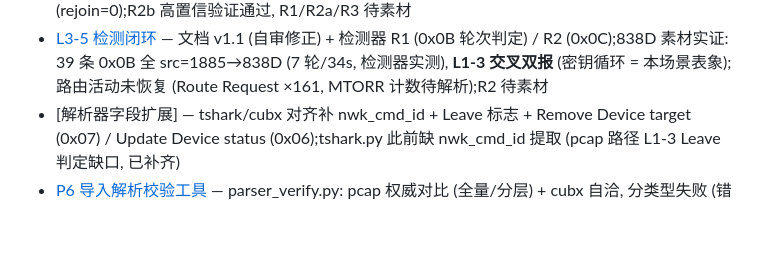
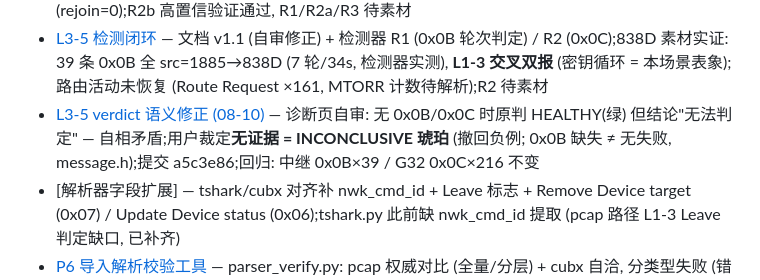
Before and after one commit to yzlx-zm/zigbee_capture_analyze, a Markdown page: .scratch/wayfinder/map.md, the part around the change. Drawn GitHub-style; blank space fills up the shorter version.

Commit message:
docs: L3-5 verdict 语义修正收尾 (ticket Resolution + map 同步)

```diff
--- a/.scratch/wayfinder/map.md
+++ b/.scratch/wayfinder/map.md
@@ -33,6 +33,7 @@ Zigbee 网络场景检测体系 (L1-L7 文档→测试→工具闭环) 在拓扑
 - [场景体系全景调研](issues/00-场景体系全景调研.md) — taxonomy v1.0 已定义 8 大类 55 场景;验证状态总表见 docs/scenarios/OVERVIEW.md;838D 案例 = L3-5 源路由失效 (场景交叉)
 - [L1-4 检测闭环](issues/05-L1-4TC拒绝.md) — 文档 v1.2 (自审修正) + 检测器 R1/R2a/R2b/R3;素材实证: 运营期踢人路径 = **ZDO Mgmt Leave Req (0x0034) 指令可见** (leave_question ×12) + 设备广播 Leave 响应 (rejoin=0);R2b 高置信验证通过, R1/R2a/R3 待素材
 - [L3-5 检测闭环](issues/07-L3-5源路由失效.md) — 文档 v1.1 (自审修正) + 检测器 R1 (0x0B 轮次判定) / R2 (0x0C);838D 素材实证: 39 条 0x0B 全 src=1885→838D (7 轮/34s, 检测器实测), **L1-3 交叉双报** (密钥循环 = 本场景表象);路由活动未恢复 (Route Request ×161, MTORR 计数待解析);R2 待素材
+- [L3-5 verdict 语义修正 (08-10)](issues/07-L3-5源路由失效.md) — 诊断页自审: 无 0x0B/0x0C 时原判 HEALTHY(绿) 但结论"无法判定" — 自相矛盾;用户裁定**无证据 = INCONCLUSIVE 琥珀** (撤回负例; 0x0B 缺失 ≠ 无失败, message.h);提交 a5c3e86;回归: 中继 0x0B×39 / G32 0x0C×216 不变
 - [解析器字段扩展] — tshark/cubx 对齐补 nwk_cmd_id + Leave 标志 + Remove Device target (0x07) / Update Device status (0x06);tshark.py 此前缺 nwk_cmd_id 提取 (pcap 路径 L1-3 Leave 判定缺口, 已补齐)
 - [P6 导入解析校验工具](issues/P6-导入解析校验工具.md) — parser_verify.py: pcap 权威对比 (全量/分层) + cubx 自洽, 分类型失败 (错位锁定/缺key警告); 导入自动跑 + 导入页卡片; 破坏测试 12/12 (抓错能力证明); 健康素材权威匹配 255/255
 - [P1 契约修复 + 帧去重](issues/P1-双路径字段契约对齐.md) — 0x28 伪命令清零 (1266→1: 其他 PAN 命令帧解密失败读密文, plain_valid 守卫);nwk_dst 广播保留 (0xFFFC, _addr_nwk 对齐 tshark) + 邻居表 ≥0xFFF0 过滤连带修复;新增 backend/frame_dedup.py 同跳去重 (Unlock 帧 27% 物理重复 + 10% 重传, 全局 8.5%; **不能用 (nwk_src,dst,nwk_seq) 事务键 — 8 位回绕错误合并独立事务, 实锤 (54995,seq=12) 相隔 421s**);**自审修正 (08-06)**: 方向位协议自洽 (锁上行 190 条全 Server→Client, 早期"设备非规范"结论系并发写文件中间态污染, 撤回);回归 15/15 (p1-contract/p1_regression.py)
```
Also changed, not shown: 1 other file.
